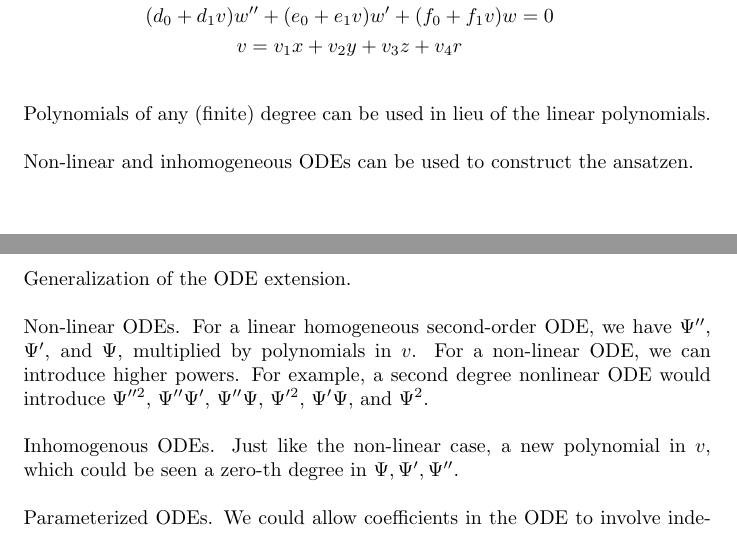
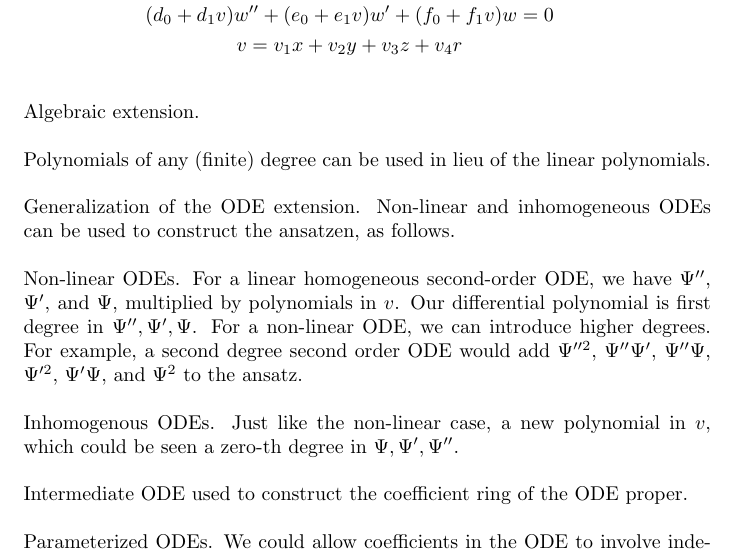
Before and after one commit to BrentBaccala/NewMethod, a LaTeX paper (NewMethod.tex): two parts of pages 20 and 23 of 25 before the commit and part of page 20 of 25 after it, the two joined at a grey line, cut so that both start at the same text. Compiled offline with pdfLaTeX.

Commit message:
move discussion of non-linear ansatz to future work section, and expand it

```diff
--- a/NewMethod.tex
+++ b/NewMethod.tex
@@ -1443,6 +1443,19 @@ v = v_1 x + v_2 y + v_3 z + v_4 r
 \end{gathered}
 \end{equation}
 
+Algebraic extension.
+
 Polynomials of any (finite) degree can be used in lieu of the linear polynomials.
 
-Non-linear and inhomogeneous ODEs can be used to construct the ansatzen.
+Generalization of the ODE extension. Non-linear and inhomogeneous ODEs can be used to construct the ansatzen, as follows.
+
+Non-linear ODEs.  For a linear homogeneous second-order ODE, we have $\Psi''$, $\Psi'$, and $\Psi$,
+multiplied by polynomials in $v$.  Our differential polynomial is first degree in $\Psi'', \Psi', \Psi$.
+For a non-linear ODE, we can introduce higher degrees.  For example, a second
+degree second order ODE would add $\Psi''^2$, $\Psi''\Psi'$, $\Psi''\Psi$, $\Psi'^2$, $\Psi'\Psi$, and $\Psi^2$ to the ansatz.
+
+Inhomogenous ODEs.  Just like the non-linear case, a new polynomial in $v$, which could be seen a zero-th degree in $\Psi,\Psi',\Psi''$.
+
+Intermediate ODE used to construct the coefficient ring of the ODE proper.
+
+Parameterized ODEs.  We could allow coefficients in the ODE to involve indeterminates other than $v$,
@@ -1568,12 +1608,3 @@ equation comes to mind.  I'd like to see an ansatz like this explored for Navier
 
 [insert diagram]
 
-Generalization of the ODE extension.
-
-Non-linear ODEs.  For a linear homogeneous second-order ODE, we have $\Psi''$, $\Psi'$, and $\Psi$,
-multiplied by polynomials in $v$.  For a non-linear ODE, we can introduce higher powers.  For example, a second
-degree nonlinear ODE would introduce $\Psi''^2$, $\Psi''\Psi'$, $\Psi''\Psi$, $\Psi'^2$, $\Psi'\Psi$, and $\Psi^2$.
-
-Inhomogenous ODEs.  Just like the non-linear case, a new polynomial in $v$, which could be seen a zero-th degree in $\Psi,\Psi',\Psi''$.
-
-Parameterized ODEs.  We could allow coefficients in the ODE to involve indeterminates other than $v$,
```
Also changed, not shown: NewMethod.tex (54 more changed lines).
